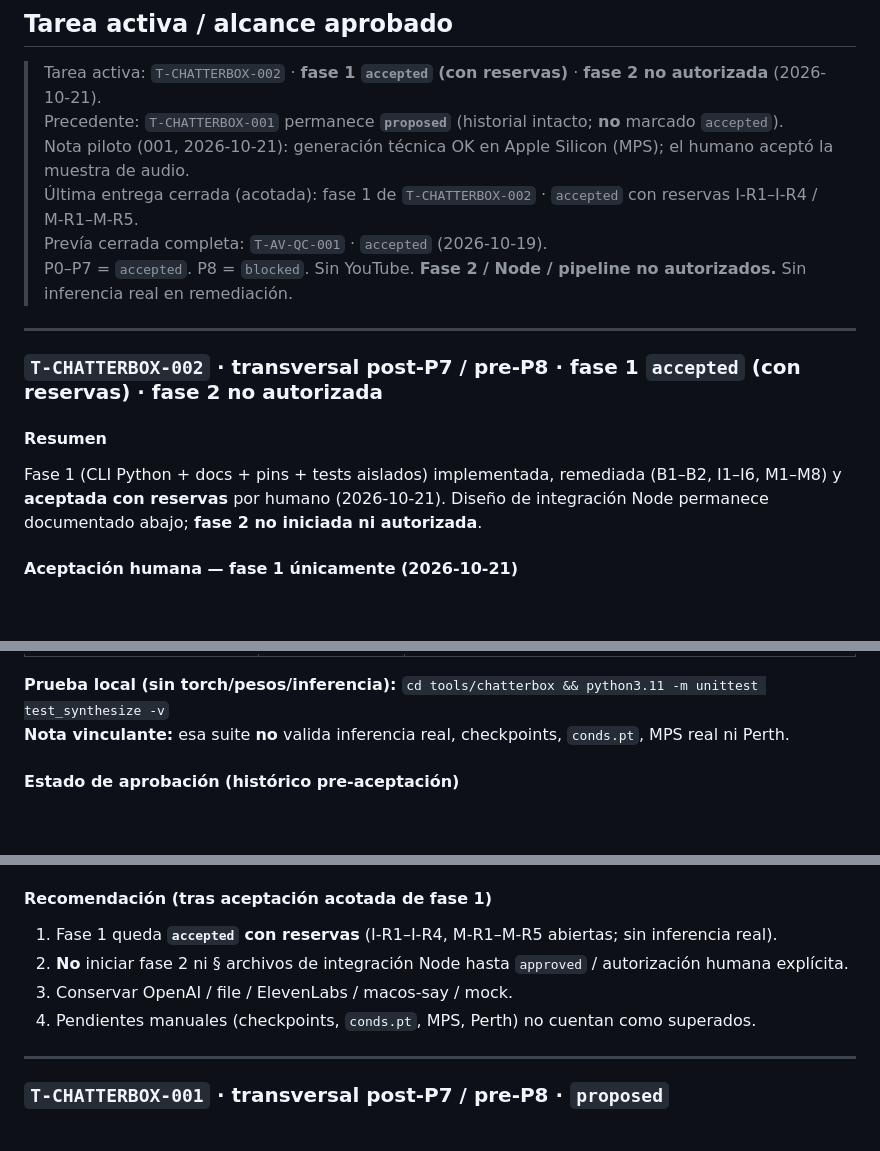
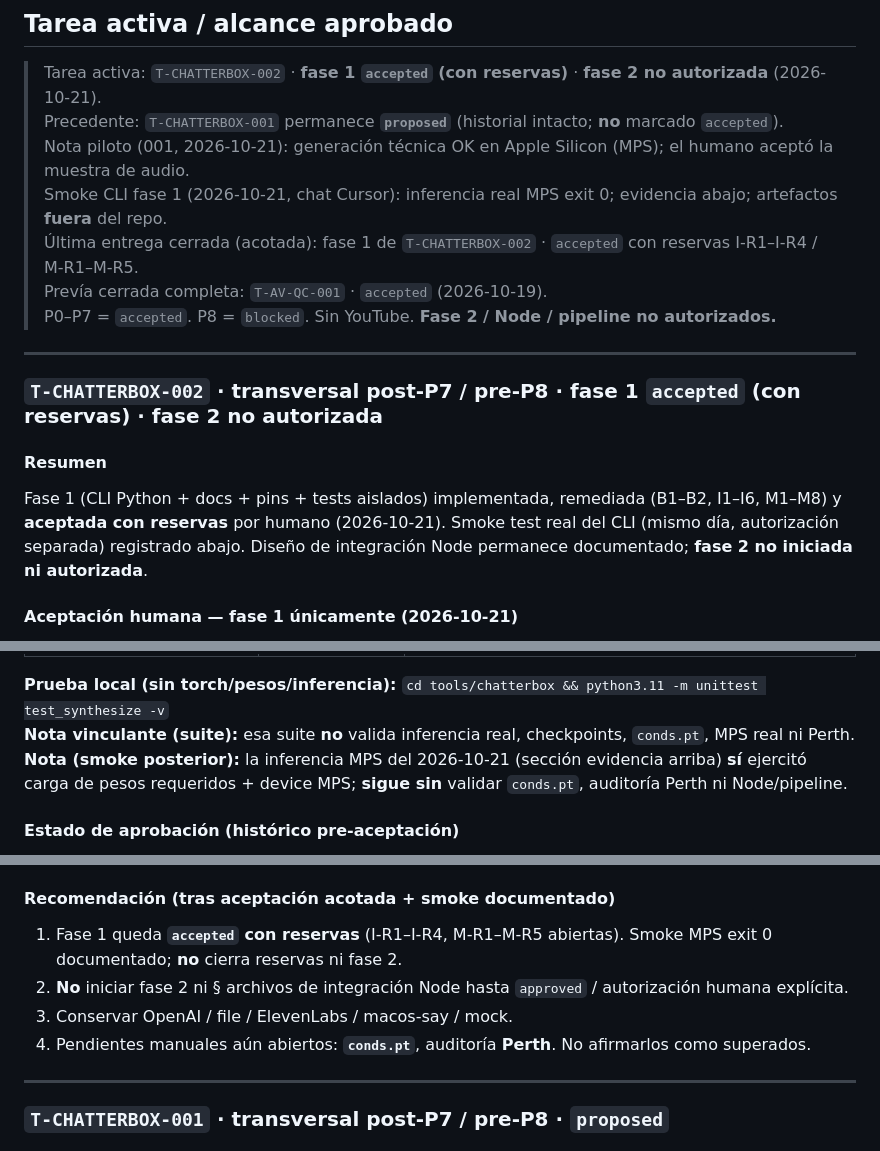
Before and after one commit to kguevaram94/remotion-playground, a Markdown page: tasks/approvals.md, 3 parts joined by grey strips. Drawn GitHub-style; blank space fills up the shorter version.

```diff
--- a/tasks/approvals.md
+++ b/tasks/approvals.md
@@ -66,9 +66,10 @@ Código terminado ≠ `accepted`.
 > Tarea activa: `T-CHATTERBOX-002` · **fase 1 `accepted` (con reservas)** · **fase 2 no autorizada** (2026-10-21).
 > Precedente: `T-CHATTERBOX-001` permanece **`proposed`** (historial intacto; **no** marcado `accepted`).
 > Nota piloto (001, 2026-10-21): generación técnica OK en Apple Silicon (MPS); el humano aceptó la muestra de audio.
+> Smoke CLI fase 1 (2026-10-21, chat Cursor): inferencia real MPS exit 0; evidencia abajo; artefactos **fuera** del repo.
 > Última entrega cerrada (acotada): fase 1 de `T-CHATTERBOX-002` · `accepted` con reservas I-R1–I-R4 / M-R1–M-R5.
 > Prevía cerrada completa: `T-AV-QC-001` · `accepted` (2026-10-19).
-> P0–P7 = `accepted`. P8 = `blocked`. Sin YouTube. **Fase 2 / Node / pipeline no autorizados.** Sin inferencia real en remediación.
+> P0–P7 = `accepted`. P8 = `blocked`. Sin YouTube. **Fase 2 / Node / pipeline no autorizados.**
 
 ---
 
@@ -76,7 +77,7 @@ Código terminado ≠ `accepted`.
 
 #### Resumen
 
-Fase 1 (CLI Python + docs + pins + tests aislados) implementada, remediada (B1–B2, I1–I6, M1–M8) y **aceptada con reservas** por humano (2026-10-21). Diseño de integración Node permanece documentado abajo; **fase 2 no iniciada ni autorizada**.
+Fase 1 (CLI Python + docs + pins + tests aislados) implementada, remediada (B1–B2, I1–I6, M1–M8) y **aceptada con reservas** por humano (2026-10-21). Smoke test real del CLI (mismo día, autorización separada) registrado abajo. Diseño de integración Node permanece documentado; **fase 2 no iniciada ni autorizada**.
 
 #### Aceptación humana — fase 1 únicamente (2026-10-21)
 
@@ -130,7 +151,8 @@ Ciclo previo: remediación autorizada → `in_progress` → `review_required`
 | M1–M8 | corregido / doc | ver informe de revisión del agente |
 
 **Prueba local (sin torch/pesos/inferencia):** `cd tools/chatterbox && python3.11 -m unittest test_synthesize -v`
-**Nota vinculante:** esa suite **no** valida inferencia real, checkpoints, `conds.pt`, MPS real ni Perth.
+**Nota vinculante (suite):** esa suite **no** valida inferencia real, checkpoints, `conds.pt`, MPS real ni Perth.
+**Nota (smoke posterior):** la inferencia MPS del 2026-10-21 (sección evidencia arriba) **sí** ejercitó carga de pesos requeridos + device MPS; **sigue sin** validar `conds.pt`, auditoría Perth ni Node/pipeline.
 
 #### Estado de aprobación (histórico pre-aceptación)
 
@@ -179,12 +201,12 @@ Superseded por la aceptación acotada de fase 1 (sección anterior).
 - [ ] Sin paths personales en tree; gitignore; sin muestras/pesos en Git.
 - [ ] `npm test` + `typecheck`; providers actuales sin regresión.
 
-#### Recomendación (tras aceptación acotada de fase 1)
+#### Recomendación (tras aceptación acotada + smoke documentado)
 
-1. Fase 1 queda **`accepted` con reservas** (I-R1–I-R4, M-R1–M-R5 abiertas; sin inferencia real).
+1. Fase 1 queda **`accepted` con reservas** (I-R1–I-R4, M-R1–M-R5 abiertas). Smoke MPS exit 0 documentado; **no** cierra reservas ni fase 2.
 2. **No** iniciar fase 2 ni § archivos de integración Node hasta `approved` / autorización humana explícita.
 3. Conservar OpenAI / file / ElevenLabs / macos-say / mock.
-4. Pendientes manuales (checkpoints, `conds.pt`, MPS, Perth) no cuentan como superados.
+4. Pendientes manuales aún abiertos: **`conds.pt`**, auditoría **Perth**. No afirmarlos como superados.
 
 ---
 
```
Also changed, not shown: other parts of tasks/approvals.md (+30 -10 lines), ROADMAP.md (+3 -3 lines), tasks/active.md (+22 -16 lines).
